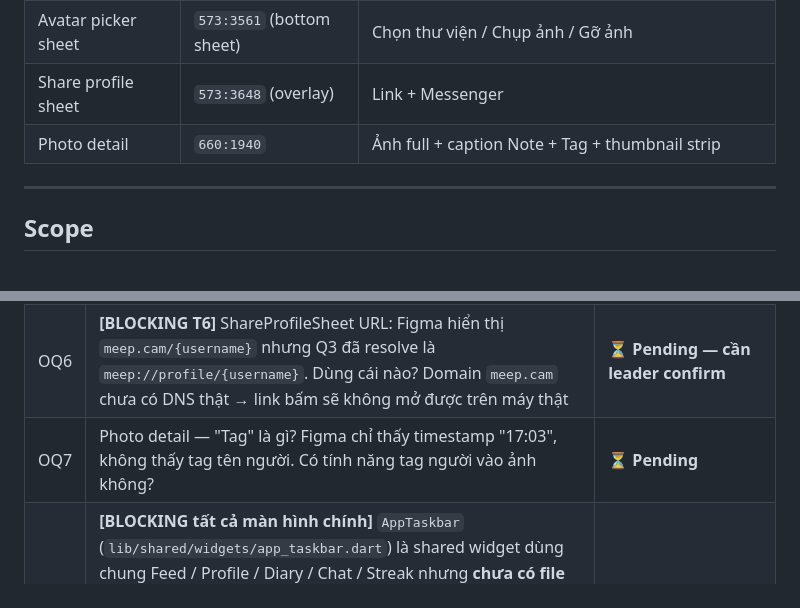
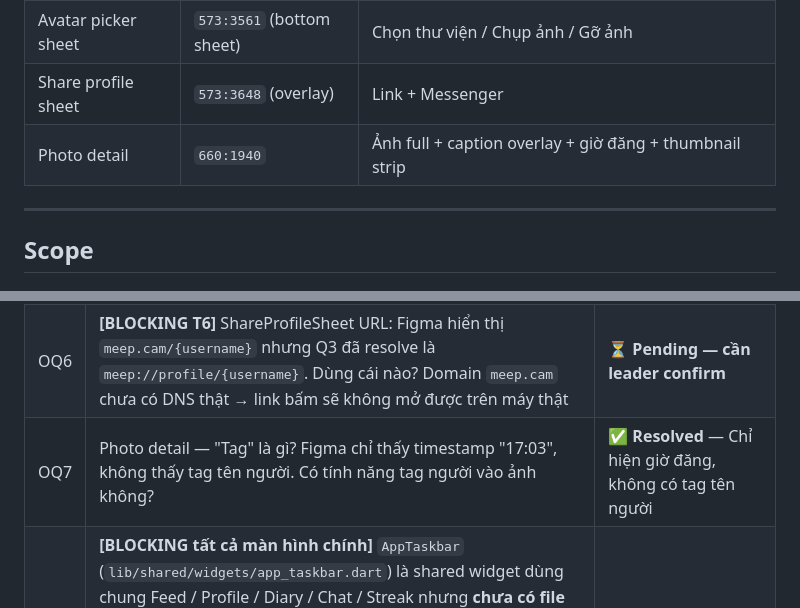
Before and after one commit to manhthien2005/Meep, a Markdown page: docs/specs/2026-05-22-profile.md, 2 parts joined by grey strips. Rendered like a GitHub page.

Commit message:
docs(profile): chốt PhotoDetail — chỉ hiện giờ đăng, không tag tên người
Co-Authored-By: Claude Sonnet 4.6 (1M context) <noreply@anthropic.com>

```diff
--- a/docs/specs/2026-05-22-profile.md
+++ b/docs/specs/2026-05-22-profile.md
@@ -44,7 +44,7 @@ Cho phép user xem trang cá nhân của mình (stats + avatar + bio + grid ản
 | Edit profile (form) | `573:2968` | Danh sách settings options dạng list |
 | Avatar picker sheet | `573:3561` (bottom sheet) | Chọn thư viện / Chụp ảnh / Gỡ ảnh |
 | Share profile sheet | `573:3648` (overlay) | Link + Messenger |
-| Photo detail | `660:1940` | Ảnh full + caption Note + Tag + thumbnail strip |
+| Photo detail | `660:1940` | Ảnh full + caption overlay + giờ đăng + thumbnail strip |
 
 ---
 
@@ -452,5 +452,5 @@ match /avatars/{uid}/{filename} {
 | OQ4 | Photo detail swipe đi qua ảnh nào? | **✅ Resolved** — Tất cả ảnh bản thân, swipe trái = cũ hơn (mới → cũ, sắp theo `createdAt` desc) |
 | OQ5 | **[BLOCKING T7]** Post visibility model cho FriendProfileScreen: khi A xem profile B, grid ảnh của B chỉ hiện ảnh chia sẻ với A hay tất cả ảnh B đã đăng? Nếu chỉ hiện ảnh chia sẻ với A → Post model cần field `recipientIds: List<String>` — cần anh Thiên chốt data model trước khi implement T7 | **⏳ Pending — cần leader confirm** |
 | OQ6 | **[BLOCKING T6]** ShareProfileSheet URL: Figma hiển thị `meep.cam/{username}` nhưng Q3 đã resolve là `meep://profile/{username}`. Dùng cái nào? Domain `meep.cam` chưa có DNS thật → link bấm sẽ không mở được trên máy thật | **⏳ Pending — cần leader confirm** |
-| OQ7 | Photo detail — "Tag" là gì? Figma chỉ thấy timestamp "17:03", không thấy tag tên người. Có tính năng tag người vào ảnh không? | **⏳ Pending** |
+| OQ7 | Photo detail — "Tag" là gì? Figma chỉ thấy timestamp "17:03", không thấy tag tên người. Có tính năng tag người vào ảnh không? | **✅ Resolved** — Chỉ hiện giờ đăng, không có tag tên người |
 | OQ8 | **[BLOCKING tất cả màn hình chính]** `AppTaskbar` (`lib/shared/widgets/app_taskbar.dart`) là shared widget dùng chung Feed / Profile / Diary / Chat / Streak nhưng **chưa có file trong codebase và chưa có owner**. Cần ThienPDM: (1) define contract + Figma node ID cho Taskbar, (2) assign owner implement, (3) confirm Profile module chỉ consume không tự tạo. Nếu chưa có Taskbar → ProfileScreen không thể hoàn chỉnh UI. | **⏳ Pending — cần ThienPDM confirm** |
```
Also changed, not shown: docs/plans/2026-05-23-profile.md (+1 -1 lines).
